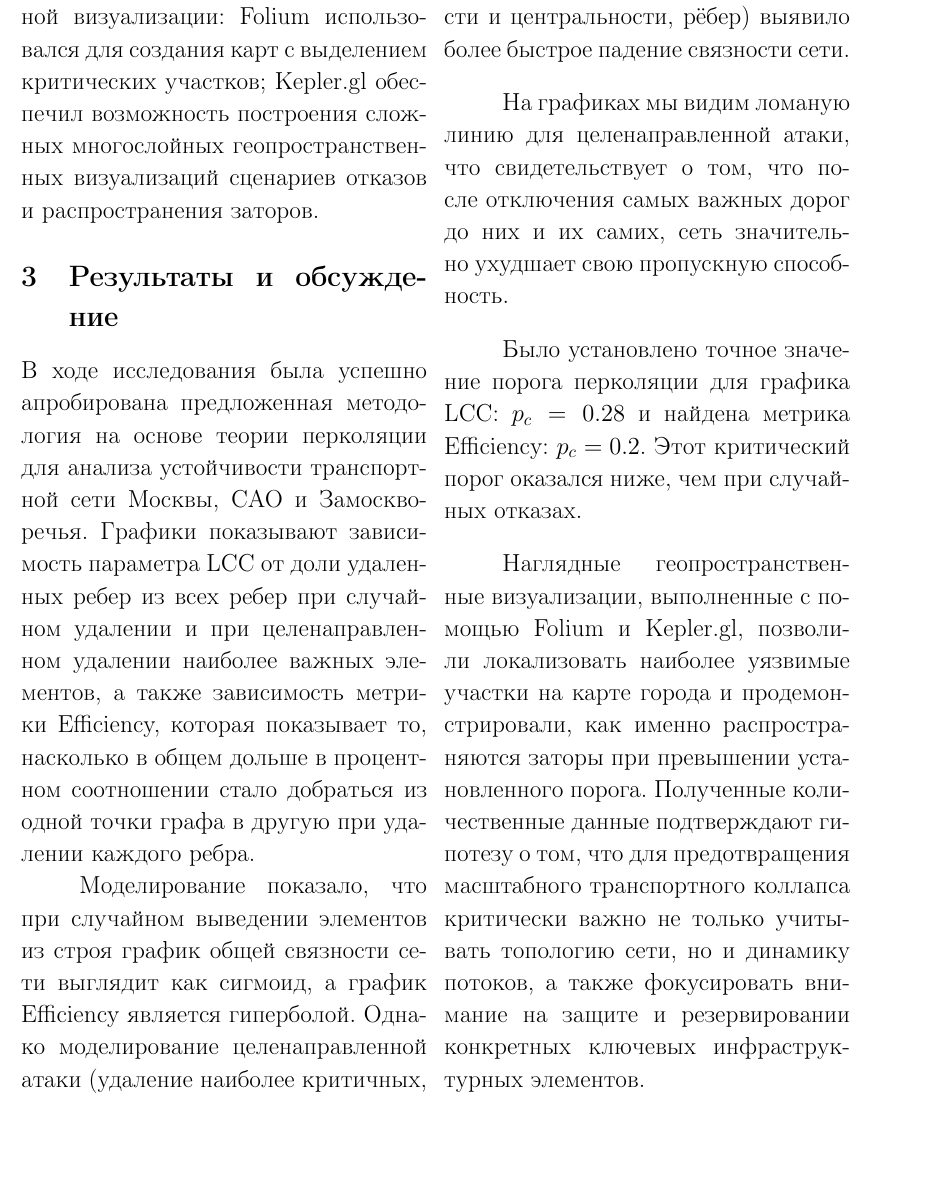
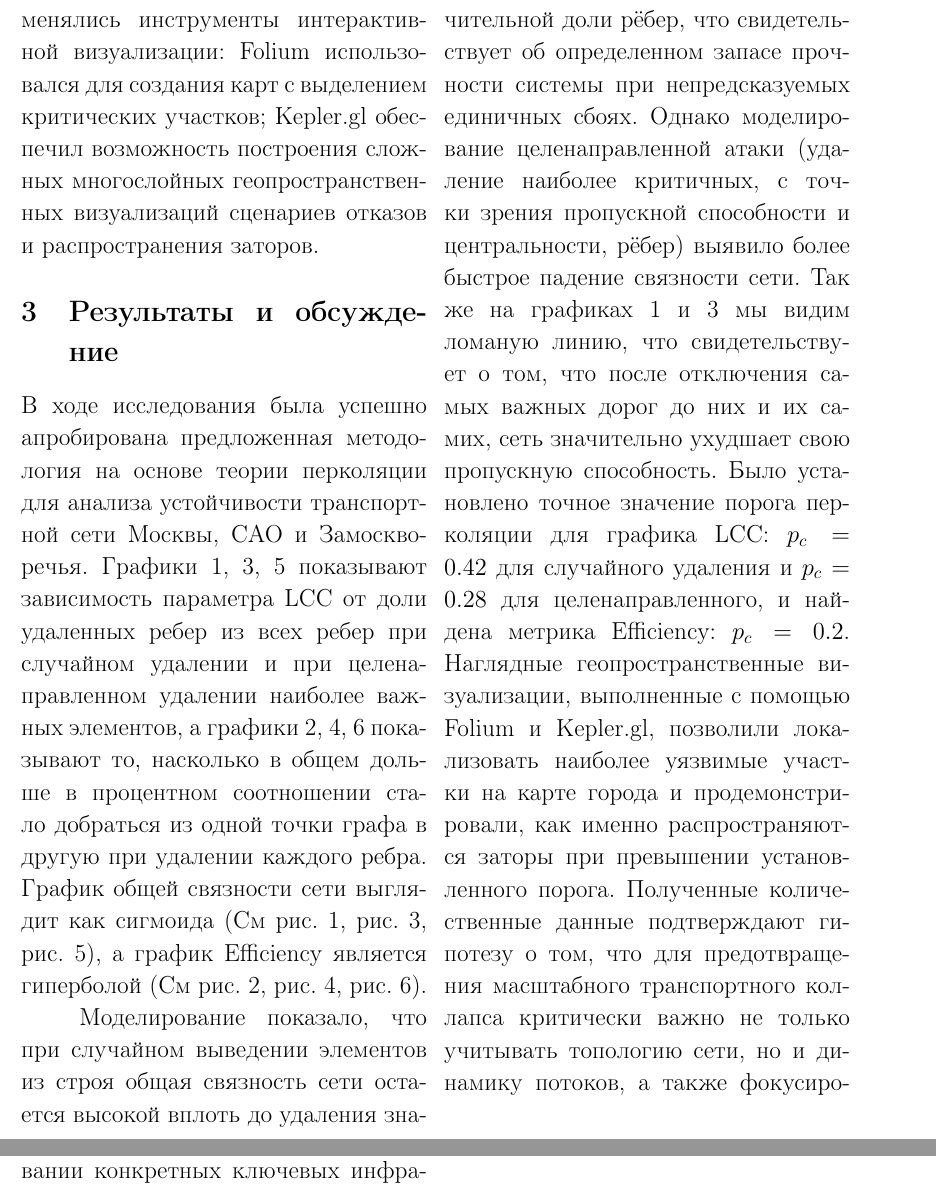
Before and after one commit to vitoffer/MLPM_percolation_project, a LaTeX document (txt/latex/MLPM.tex): part of page 5 of 9 before the commit and two parts of pages 5 and 8 of 9 after it, the two joined at a grey line, cut at the place of the change, the shorter picture padded with empty space. Compiled offline with pdfLaTeX.

Commit message:
Результаты

```diff
--- a/txt/latex/MLPM.tex
+++ b/txt/latex/MLPM.tex
@@ -150,10 +150,10 @@ Kepler.gl обеспечил возможность построения сло
 
 \section{Результаты и обсуждение}
 
-В ходе исследования была успешно апробирована предложенная методология на основе теории перколяции для анализа устойчивости транспортной сети Москвы,
- САО и Замоскворечья. Графики показывают зависимость параметра LCC от доли удаленных ребер из всех ребер при случайном удалении
- и при целенаправленном удалении наиболее важных элементов, а также зависимость метрики Efficiency, которая показывает то,
- насколько в общем дольше в процентном соотношении стало добраться из одной точки графа в другую при удалении каждого ребра.
+В ходе исследования была успешно апробирована предложенная методология на основе теории перколяции для анализа устойчивости транспортной сети Москвы, САО и Замоскворечья.
+Графики 1, 3, 5 показывают зависимость параметра LCC от доли удаленных ребер из всех ребер при случайном удалении и при целенаправленном удалении наиболее важных элементов,
+а графики 2, 4, 6 показывают то, насколько в общем дольше в процентном соотношении стало добраться из одной точки графа в другую при удалении каждого ребра.
+График общей связности сети выглядит как сигмоида (См рис. 1, рис. 3, рис. 5), а график Efficiency является гиперболой (См рис. 2, рис. 4, рис. 6).
 
 % \end{multicols}
 
@@ -187,22 +187,16 @@ Kepler.gl обеспечил возможность построения сло
 
 % \begin{multicols}{2}
 
-Моделирование показало, что при случайном выведении элементов из строя график общей связности сети выглядит
- как сигмоид, а график Efficiency является гиперболой.
- Однако моделирование целенаправленной атаки (удаление наиболее критичных,
- с точки зрения пропускной способности и центральности, рёбер) выявило более быстрое падение связности сети.
-
-На графиках мы видим ломаную линию для целенаправленной атаки, что свидетельствует о том, что после отключения самых важных дорог до них и их самих,
- сеть значительно ухудшает свою пропускную способность.
-
-Было установлено точное значение порога перколяции для графика LCC: $p_c = 0.28$
- и найдена метрика Efficiency: $p_c = 0.2$. Этот критический порог оказался ниже, чем при случайных отказах.
-
-Наглядные геопространственные визуализации, выполненные с помощью Folium и Kepler.gl,
- позволили локализовать наиболее уязвимые участки на карте города и продемонстрировали,
- как именно распространяются заторы при превышении установленного порога. Полученные количественные данные подтверждают гипотезу о том,
- что для предотвращения масштабного транспортного коллапса критически важно не только учитывать топологию сети, но и динамику потоков,
- а также фокусировать внимание на защите и резервировании конкретных ключевых инфраструктурных элементов.
+Моделирование показало, что при случайном выведении элементов из строя общая связность сети остается высокой вплоть до удаления значительной доли рёбер,
+что свидетельствует об определенном запасе прочности системы при непредсказуемых единичных сбоях. Однако моделирование целенаправленной атаки
+(удаление наиболее критичных, с точки зрения пропускной способности и центральности, рёбер) выявило более быстрое падение связности сети.
+Так же на графиках 1 и 3 мы видим ломаную линию, что свидетельствует о том, что после отключения самых важных дорог до них и их самих,
+сеть значительно ухудшает свою пропускную способность. Было установлено точное значение порога перколяции для графика LCC: $p_c = 0.42$
+для случайного удаления и $p_c = 0.28$ для целенаправленного, и найдена метрика Efficiency: $p_c = 0.2$. Наглядные геопространственные визуализации,
+выполненные с помощью Folium и Kepler.gl, позволили локализовать наиболее уязвимые участки на карте города и продемонстрировали,
+как именно распространяются заторы при превышении установленного порога. Полученные количественные данные подтверждают гипотезу о том,
+что для предотвращения масштабного транспортного коллапса критически важно не только учитывать топологию сети, но и динамику потоков,
+а также фокусировать внимание на защите и резервировании конкретных ключевых инфраструктурных элементов.
 
 \section{Заключение}
 
```
Also changed, not shown: txt/latex/MLPM.pdf, txt/latex/MLPM.tex (2 more changed lines).
